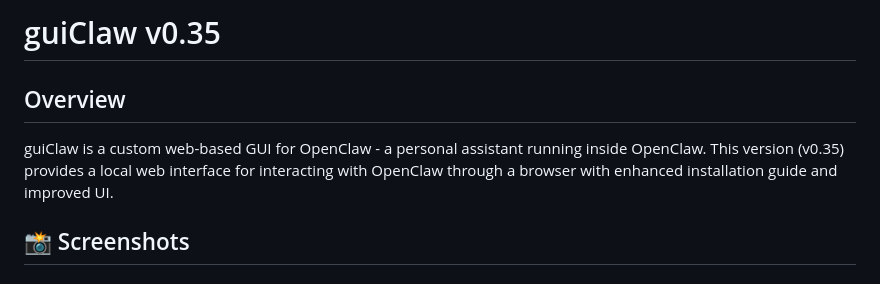
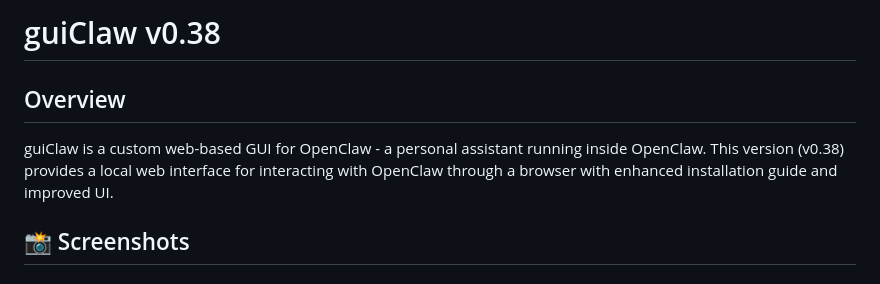
Before and after one commit to timckaubr/guiClaw, a Markdown page: README.md, the part around the change. Drawn GitHub-style.

Commit message:
Update README.md title and overview to v0.38
- Updated title from guiClaw v0.35 to guiClaw v0.38
- Updated overview description to reflect v0.38
- Ensures all documentation is consistent with current version

```diff
--- a/README.md
+++ b/README.md
@@ -1,7 +1,7 @@
-# guiClaw v0.35
+# guiClaw v0.38
 
 ## Overview
-guiClaw is a custom web-based GUI for OpenClaw - a personal assistant running inside OpenClaw. This version (v0.35) provides a local web interface for interacting with OpenClaw through a browser with enhanced installation guide and improved UI.
+guiClaw is a custom web-based GUI for OpenClaw - a personal assistant running inside OpenClaw. This version (v0.38) provides a local web interface for interacting with OpenClaw through a browser with enhanced installation guide and improved UI.
 
 ## 📸 Screenshots
 
```
